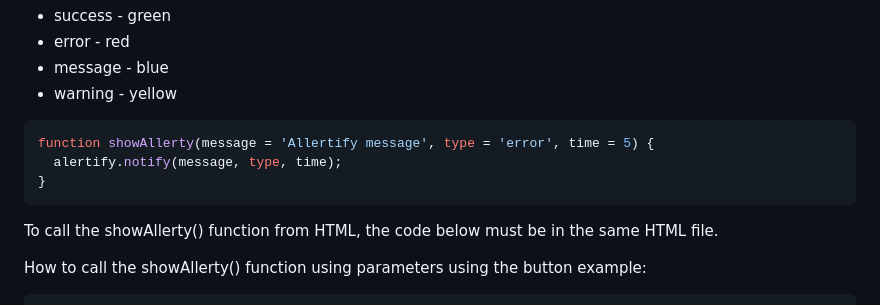
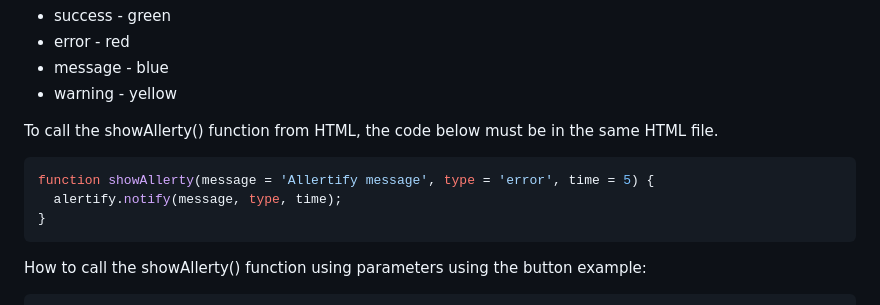
Before and after one commit to Denis-Hish/Layout-application, a Markdown page: README.md, the part around the change. GitHub-like rendering.

Commit message:
ReadMe has been supplemented

````diff
--- a/README.md
+++ b/README.md
@@ -98,13 +98,13 @@ Types of messages:
 - message - blue
 - warning - yellow
 
+To call the showAllerty() function from HTML, the code below must be in the same HTML file.
+
 ```js
 function showAllerty(message = 'Allertify message', type = 'error', time = 5) {
   alertify.notify(message, type, time);
 }
 ```
-
-To call the showAllerty() function from HTML, the code below must be in the same HTML file.
 
 How to call the showAllerty() function using parameters using the button example:
 
````
